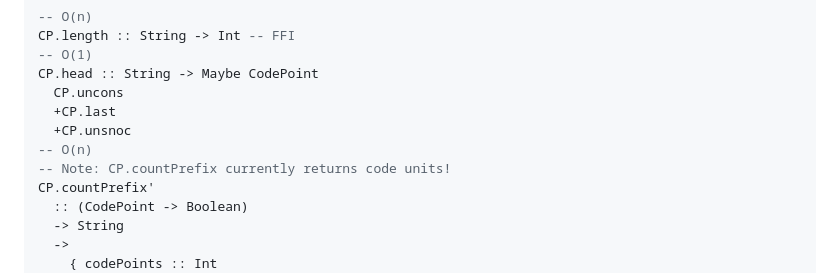
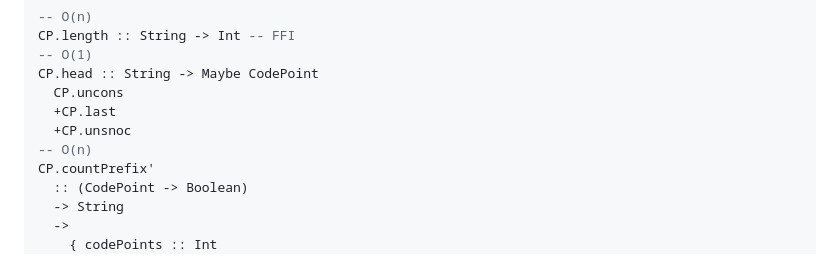
Before and after one commit to MonoidMusician/blog, a Markdown page: sources/purs_unicode.md, the part around the change. Drawn GitHub-style.

Commit message:
Just kidding

```diff
--- a/sources/purs_unicode.md
+++ b/sources/purs_unicode.md
@@ -390,7 +390,6 @@ CP.head :: String -> Maybe CodePoint
   +CP.last
   +CP.unsnoc
 -- O(n)
--- Note: CP.countPrefix currently returns code units!
 CP.countPrefix'
   :: (CodePoint -> Boolean)
   -> String
```
